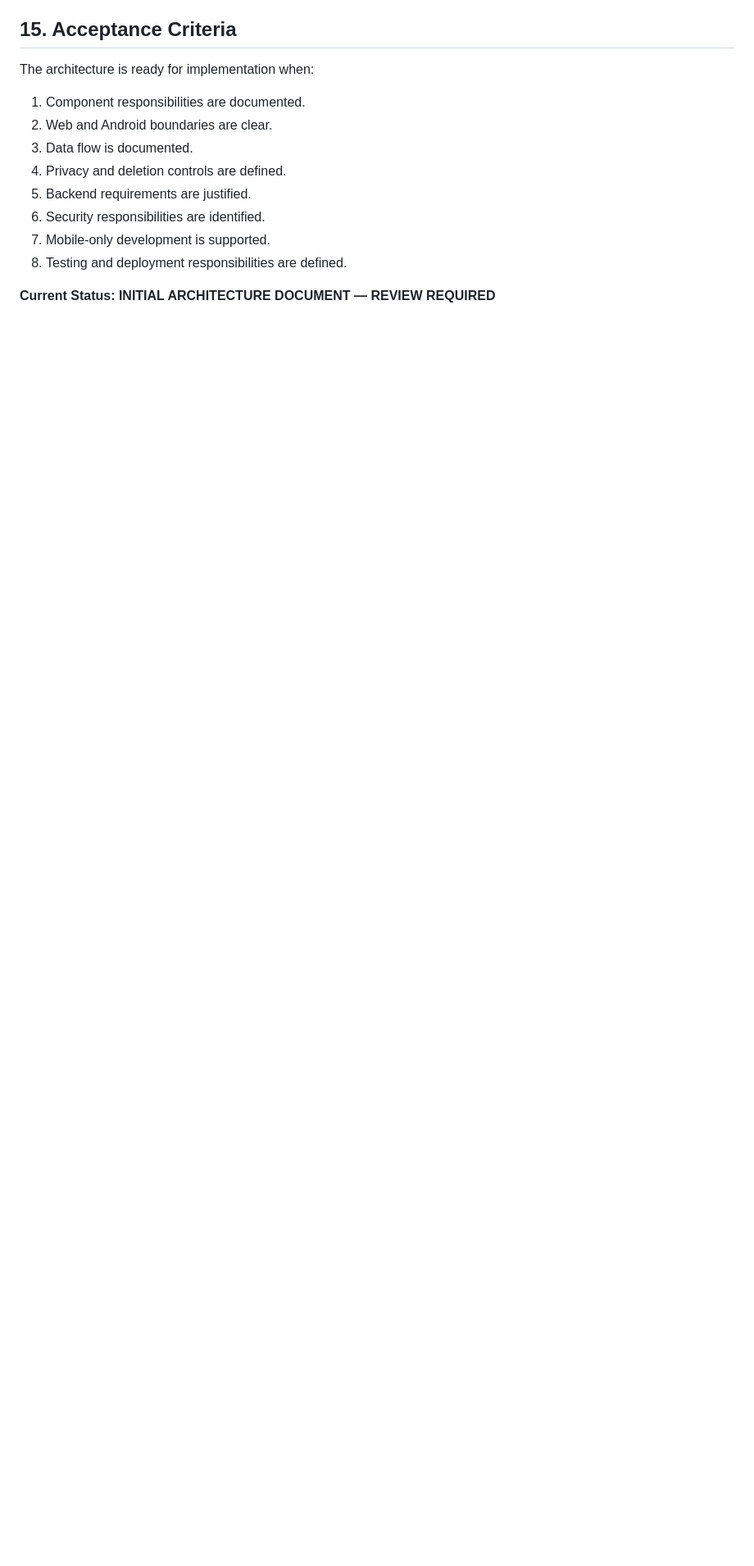
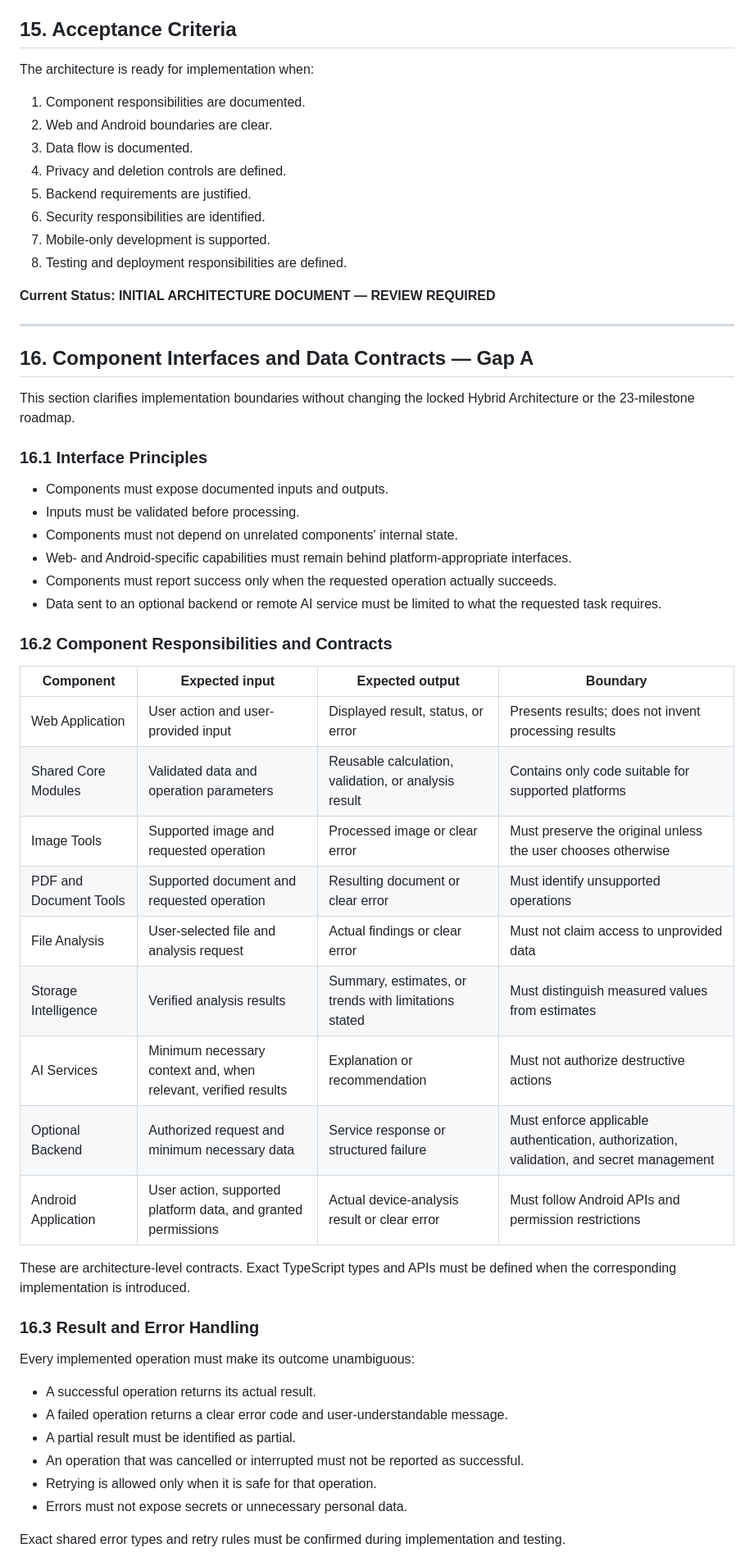
Before and after one commit to Sharmabasu098/Mobile-Freedom, a Markdown page: ARCHITECTURE.md, the part around one of its changes. Shown at 82% size. GitHub-like rendering; blank space fills up the shorter version.

Commit message:
Expand architecture documentation with component interfaces
Added section on component interfaces and data contracts with principles, responsibilities, and verification checklist.

```diff
--- a/ARCHITECTURE.md
+++ b/ARCHITECTURE.md
@@ -216,3 +216,48 @@ The architecture is ready for implementation when:
 8. Testing and deployment responsibilities are defined.
 
 **Current Status: INITIAL ARCHITECTURE DOCUMENT — REVIEW REQUIRED**
+
+---
+
+## 16. Component Interfaces and Data Contracts — Gap A
+
+This section clarifies implementation boundaries without changing the locked Hybrid Architecture or the 23-milestone roadmap.
+
+### 16.1 Interface Principles
+
+- Components must expose documented inputs and outputs.
+- Inputs must be validated before processing.
+- Components must not depend on unrelated components' internal state.
+- Web- and Android-specific capabilities must remain behind platform-appropriate interfaces.
+- Components must report success only when the requested operation actually succeeds.
+- Data sent to an optional backend or remote AI service must be limited to what the requested task requires.
+
+### 16.2 Component Responsibilities and Contracts
+
+| Component | Expected input | Expected output | Boundary |
+|---|---|---|---|
+| Web Application | User action and user-provided input | Displayed result, status, or error | Presents results; does not invent processing results |
+| Shared Core Modules | Validated data and operation parameters | Reusable calculation, validation, or analysis result | Contains only code suitable for supported platforms |
+| Image Tools | Supported image and requested operation | Processed image or clear error | Must preserve the original unless the user chooses otherwise |
+| PDF and Document Tools | Supported document and requested operation | Resulting document or clear error | Must identify unsupported operations |
+| File Analysis | User-selected file and analysis request | Actual findings or clear error | Must not claim access to unprovided data |
+| Storage Intelligence | Verified analysis results | Summary, estimates, or trends with limitations stated | Must distinguish measured values from estimates |
+| AI Services | Minimum necessary context and, when relevant, verified results | Explanation or recommendation | Must not authorize destructive actions |
+| Optional Backend | Authorized request and minimum necessary data | Service response or structured failure | Must enforce applicable authentication, authorization, validation, and secret management |
+| Android Application | User action, supported platform data, and granted permissions | Actual device-analysis result or clear error | Must follow Android APIs and permission restrictions |
+
+These are architecture-level contracts. Exact TypeScript types and APIs must be defined when the corresponding implementation is introduced.
+
+### 16.3 Result and Error Handling
+
+Every implemented operation must make its outcome unambiguous:
+
+- A successful operation returns its actual result.
+- A failed operation returns a clear error code and user-understandable message.
+- A partial result must be identified as partial.
+- An operation that was cancelled or interrupted must not be reported as successful.
+- Retrying is allowed only when it is safe for that operation.
+- Errors must not expose secrets or unnecessary personal data.
+
+Exact shared error types and retry rules must be confirmed during implementation and testing.
+
```
Also changed, not shown: other parts of ARCHITECTURE.md (+33 -1 lines).
